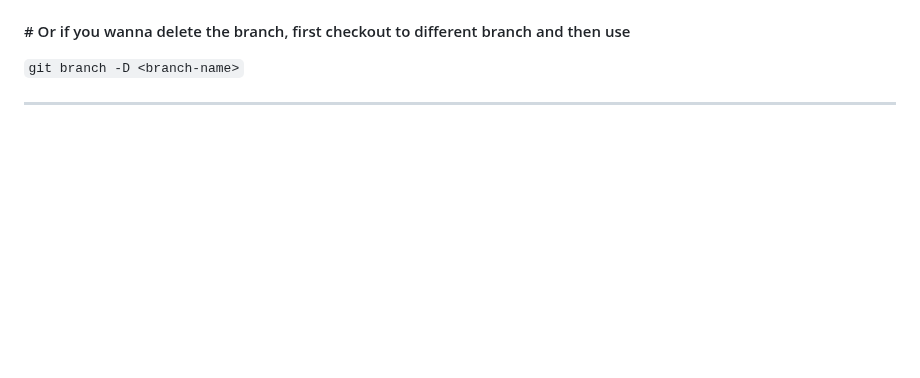
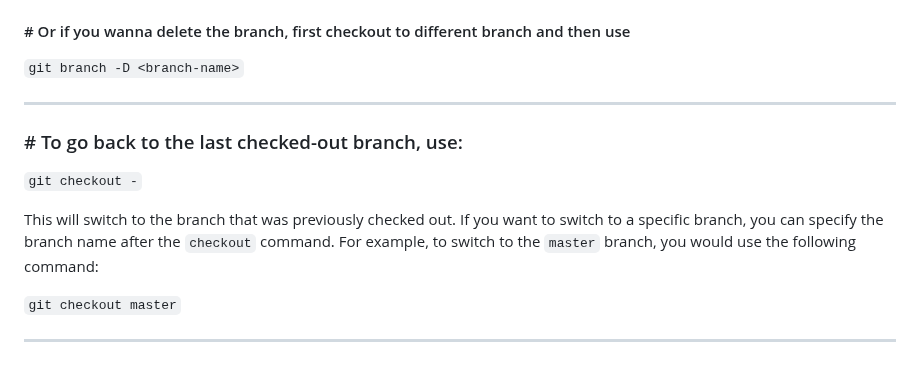
Before and after one commit to workLokeshVishwakarma/git-learning, a Markdown page: README.md, the part around the change. GitHub-like rendering; blank space fills up the shorter version.

```diff
--- a/README.md
+++ b/README.md
@@ -197,3 +197,13 @@ This will restore the file to the state it was in at the last commit. If you wan
 `git branch -D <branch-name>`
 
 <hr />
+
+### # To go back to the last checked-out branch, use:
+
+`git checkout -`
+
+This will switch to the branch that was previously checked out. If you want to switch to a specific branch, you can specify the branch name after the `checkout` command. For example, to switch to the `master` branch, you would use the following command:
+
+`git checkout master`
+
+<hr />
```
